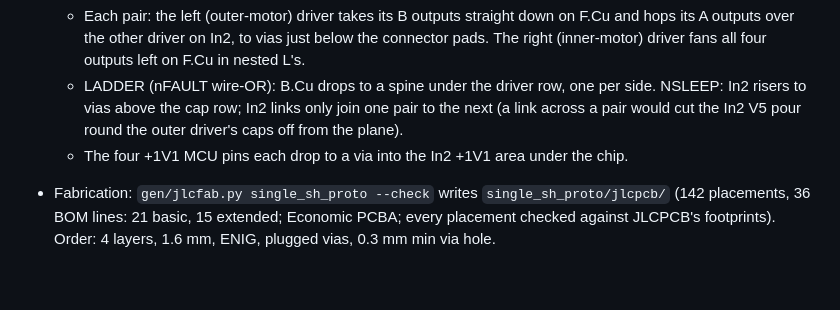
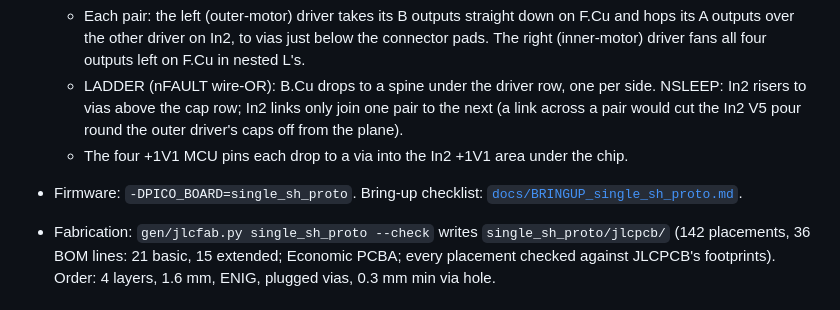
Before and after one commit to andrewsharmon/rp2350-stepper-controller, a Markdown page: hardware/README.md, the part around the change. Drawn GitHub-style; blank space fills up the shorter version.

Commit message:
single_sh_proto: bring-up checklist
Co-Authored-By: Claude Opus 5.5 <noreply@anthropic.com>

```diff
--- a/hardware/README.md
+++ b/hardware/README.md
@@ -258,6 +258,7 @@ Same circuit as `single_sh`, re-made for cheaper fabrication. Started 2026-10-10
   - Each pair: the left (outer-motor) driver takes its B outputs straight down on F.Cu and hops its A outputs over the other driver on In2, to vias just below the connector pads. The right (inner-motor) driver fans all four outputs left on F.Cu in nested L's.
   - LADDER (nFAULT wire-OR): B.Cu drops to a spine under the driver row, one per side. NSLEEP: In2 risers to vias above the cap row; In2 links only join one pair to the next (a link across a pair would cut the In2 V5 pour round the outer driver's caps off from the plane).
   - The four +1V1 MCU pins each drop to a via into the In2 +1V1 area under the chip.
+- Firmware: `-DPICO_BOARD=single_sh_proto`. Bring-up checklist: [`docs/BRINGUP_single_sh_proto.md`](../docs/BRINGUP_single_sh_proto.md).
 - Fabrication: `gen/jlcfab.py single_sh_proto --check` writes `single_sh_proto/jlcpcb/` (142 placements, 36 BOM lines: 21 basic, 15 extended; Economic PCBA; every placement checked against JLCPCB's footprints). Order: 4 layers, 1.6 mm, ENIG, plugged vias, 0.3 mm min via hole.
 
 ## Schematics and BOM
```
Also changed, not shown: docs/BRINGUP_single_sh_proto.md (added, +118 -0 lines).
